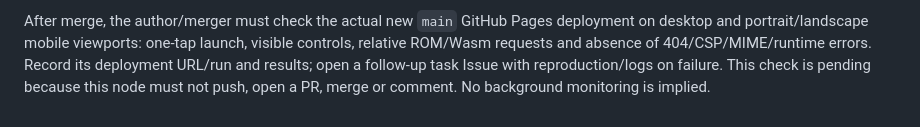
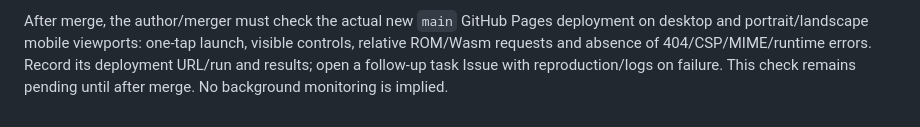
Before and after one commit to takahirox/snes-rust, a Markdown page: docs/issue-116-validation.md, the part around the change. Rendered like a GitHub page.

Commit message:
Clarify pending post-merge Pages verification

```diff
--- a/docs/issue-116-validation.md
+++ b/docs/issue-116-validation.md
@@ -122,5 +122,5 @@ After merge, the author/merger must check the actual new `main` GitHub Pages
 deployment on desktop and portrait/landscape mobile viewports: one-tap launch,
 visible controls, relative ROM/Wasm requests and absence of 404/CSP/MIME/runtime
 errors. Record its deployment URL/run and results; open a follow-up task Issue
-with reproduction/logs on failure. This check is pending because this node must
-not push, open a PR, merge or comment. No background monitoring is implied.
+with reproduction/logs on failure. This check remains pending until after merge.
+No background monitoring is implied.
```
